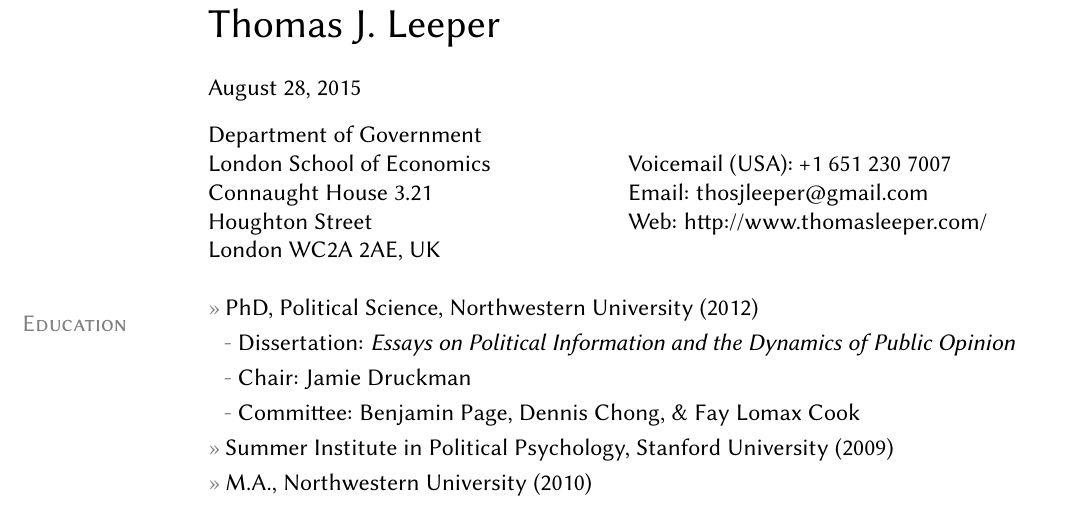
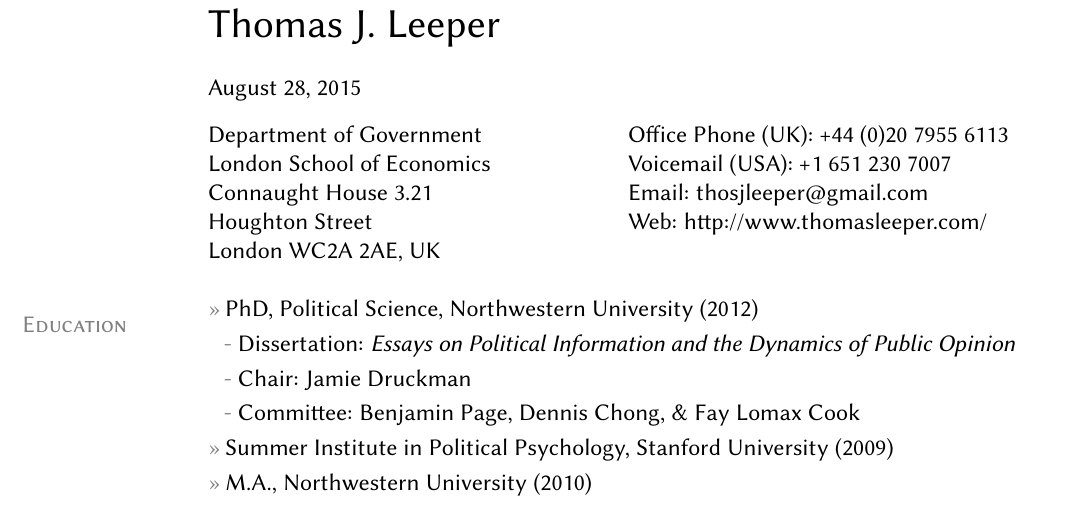
Before and after one commit to leeper/leeper.github.io, a LaTeX CV (cv/cv.tex): part of page 1 of 10, cut so that both start at the same text. Compiled offline with pdfLaTeX.

Commit message:
add UK phone [skip ci]

```diff
--- a/cv/cv.tex
+++ b/cv/cv.tex
@@ -44,6 +44,7 @@
 London WC2A 2AE, UK
 \end{minipage}
 \begin{minipage}[b]{0.5\linewidth}
+Office Phone (UK): +44 (0)20 7955 6113\\
 Voicemail (USA): +1 651 230 7007\\
 Email: \href{mailto:thosjleeper@gmail.com}{thosjleeper@gmail.com}\\
 Web: \href{http://www.thomasleeper.com/}{http://www.thomasleeper.com/}\\
```
